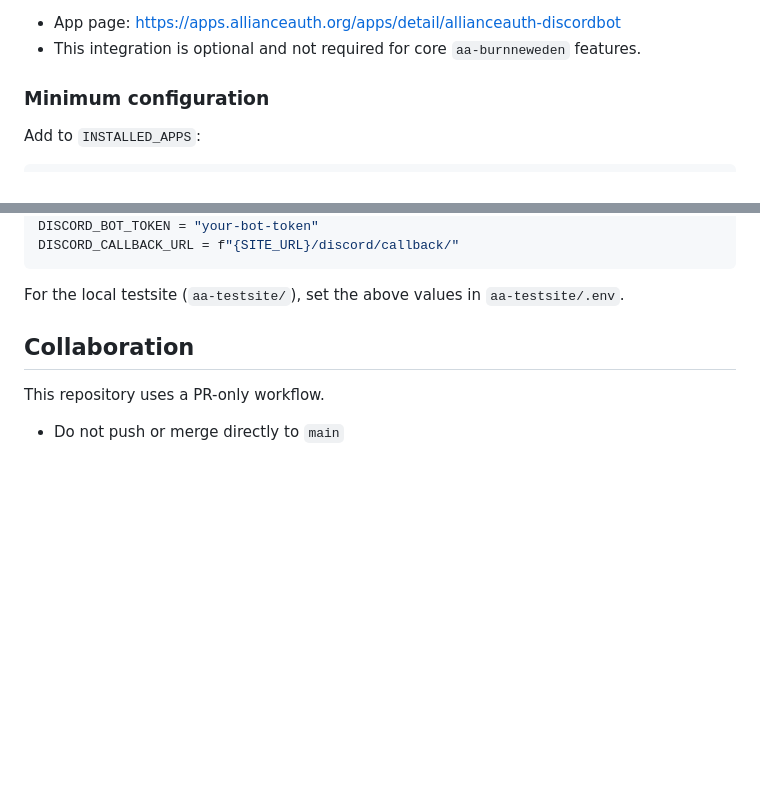
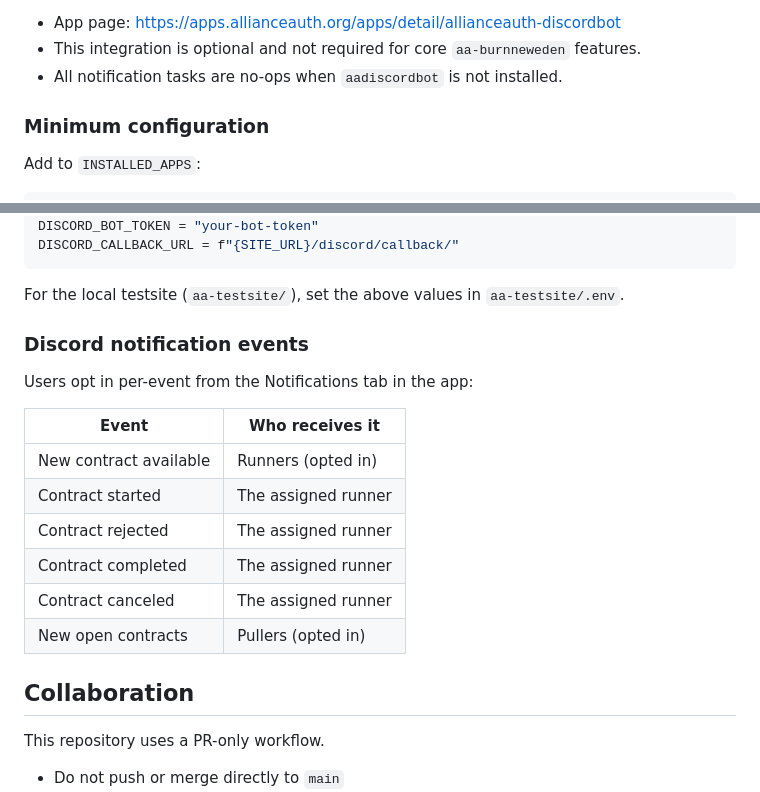
Before and after one commit to MrAkaki/aa-burnneweden, a Markdown page: README.md, 2 parts joined by grey strips. Rendered like a GitHub page; blank space fills up the shorter version.

````diff
--- a/README.md
+++ b/README.md
@@ -55,6 +58,7 @@ If you want to send Discord direct messages to users, install and configure
 
 - App page: https://apps.allianceauth.org/apps/detail/allianceauth-discordbot
 - This integration is optional and not required for core `aa-burnneweden` features.
+- All notification tasks are no-ops when `aadiscordbot` is not installed.
 
 ### Minimum configuration
 
@@ -78,6 +82,19 @@ DISCORD_CALLBACK_URL = f"{SITE_URL}/discord/callback/"
 ```
 
 For the local testsite (`aa-testsite/`), set the above values in `aa-testsite/.env`.
+
+### Discord notification events
+
+Users opt in per-event from the Notifications tab in the app:
+
+| Event | Who receives it |
+|---|---|
+| New contract available | Runners (opted in) |
+| Contract started | The assigned runner |
+| Contract rejected | The assigned runner |
+| Contract completed | The assigned runner |
+| Contract canceled | The assigned runner |
+| New open contracts | Pullers (opted in) |
 
 ## Collaboration
 
````
Also changed, not shown: other parts of README.md (+25 -22 lines).
